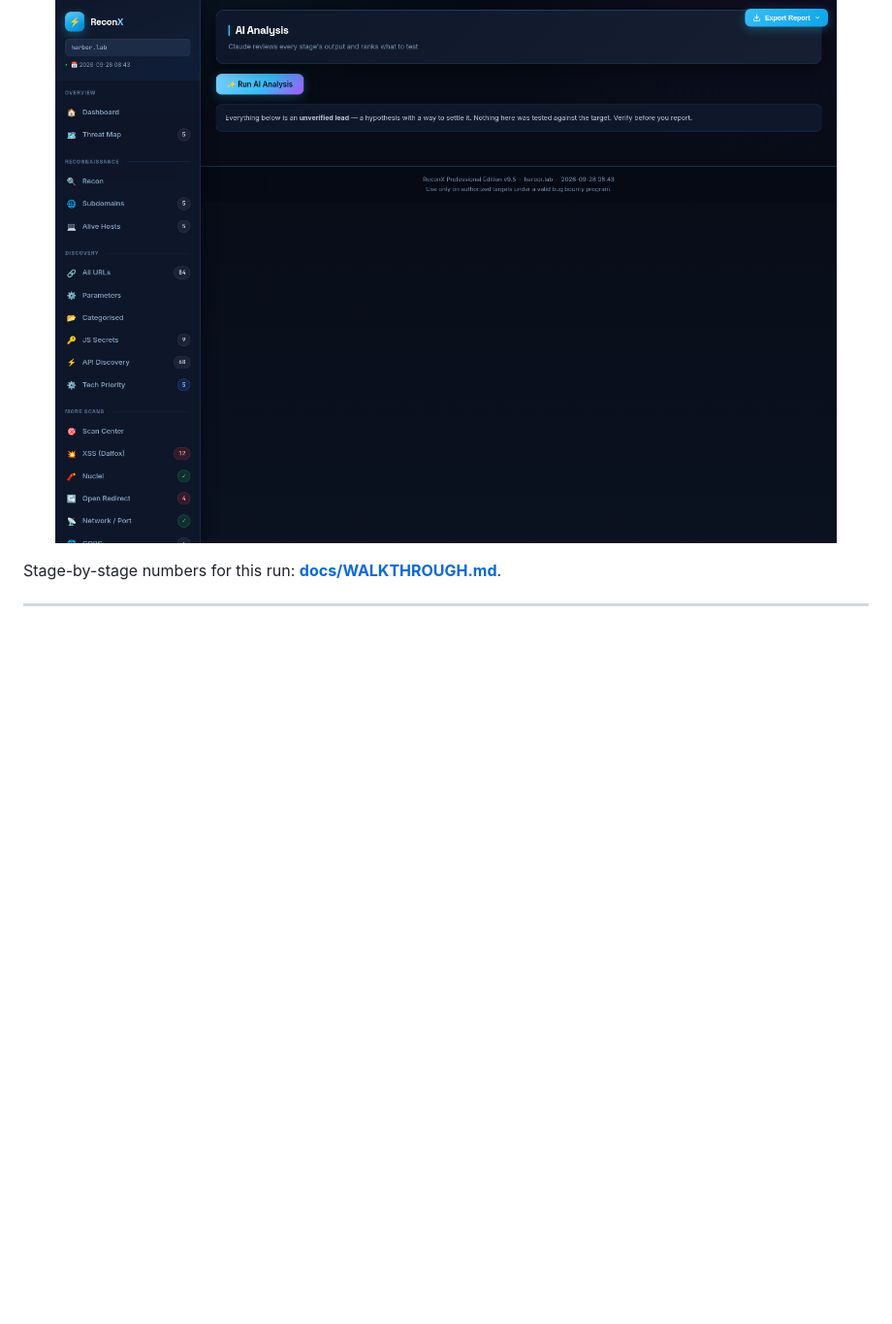
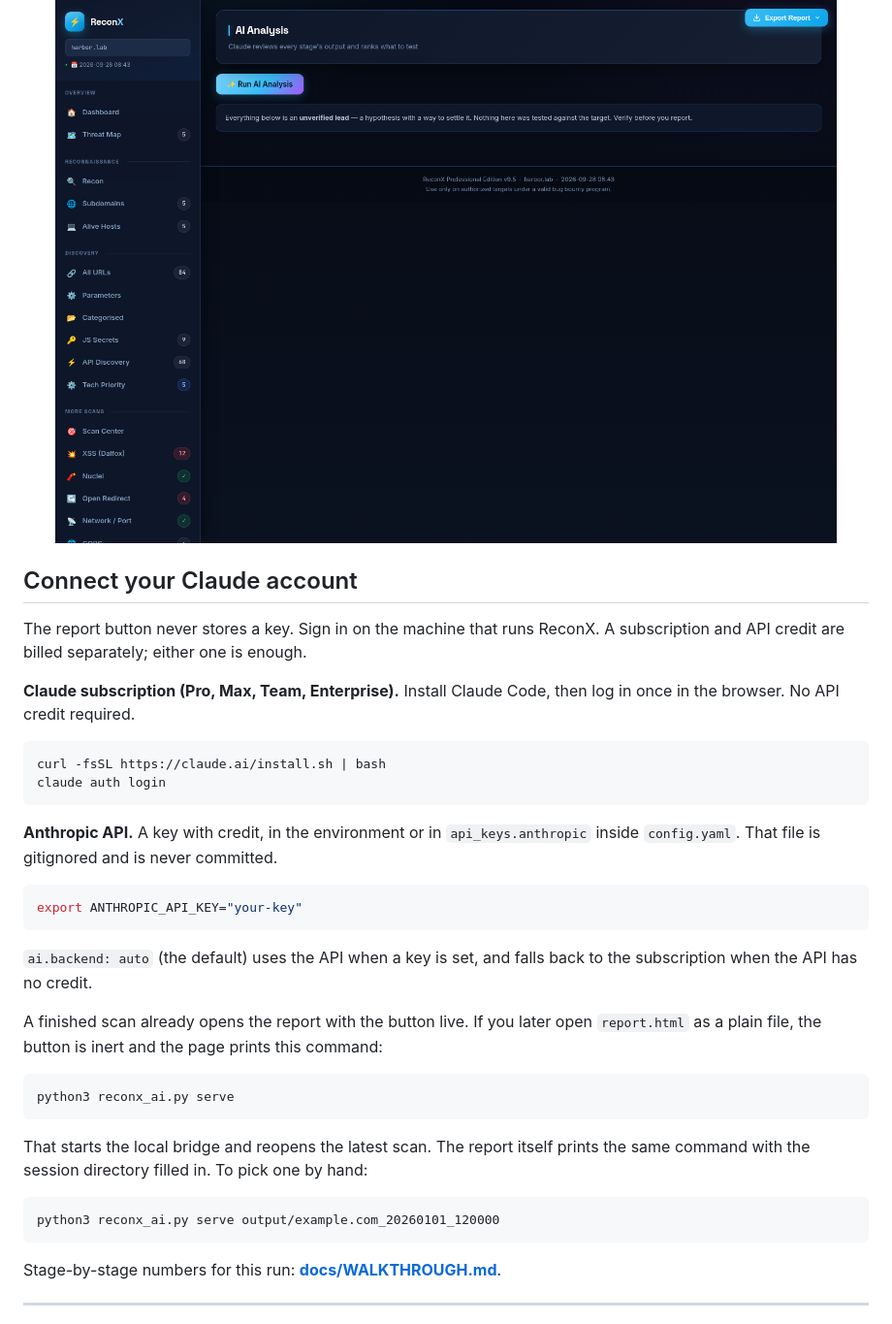
Before and after one commit to 2u1fuk4r/ReconX, a Markdown page: Readme.md, the part around the change. Shown at 97% size. Rendered like a GitHub page; blank space fills up the shorter version.

Commit message:
Document how to sign a Claude account into the report AI button.
The homepage now shows the subscription login, the API key, and the serve command the report prints when the button is inert.

````diff
--- a/Readme.md
+++ b/Readme.md
@@ -116,6 +116,37 @@ CORS, takeover and buckets were not started.
 Nothing is sent until you press Run AI Analysis.
 
 <p align="center"><img src="docs/screens/17-ai-analysis.png" alt="AI Analysis" width="100%"></p>
+
+## Connect your Claude account
+
+The report button never stores a key. Sign in on the machine that runs ReconX. A subscription and API credit are billed separately; either one is enough.
+
+**Claude subscription (Pro, Max, Team, Enterprise).** Install Claude Code, then log in once in the browser. No API credit required.
+
+```bash
+curl -fsSL https://claude.ai/install.sh | bash
+claude auth login
+```
+
+**Anthropic API.** A key with credit, in the environment or in `api_keys.anthropic` inside `config.yaml`. That file is gitignored and is never committed.
+
+```bash
+export ANTHROPIC_API_KEY="your-key"
+```
+
+`ai.backend: auto` (the default) uses the API when a key is set, and falls back to the subscription when the API has no credit.
+
+A finished scan already opens the report with the button live. If you later open `report.html` as a plain file, the button is inert and the page prints this command:
+
+```bash
+python3 reconx_ai.py serve
+```
+
+That starts the local bridge and reopens the latest scan. The report itself prints the same command with the session directory filled in. To pick one by hand:
+
+```bash
+python3 reconx_ai.py serve output/example.com_20260101_120000
+```
 
 Stage-by-stage numbers for this run: **[docs/WALKTHROUGH.md](docs/WALKTHROUGH.md)**.
 
````
